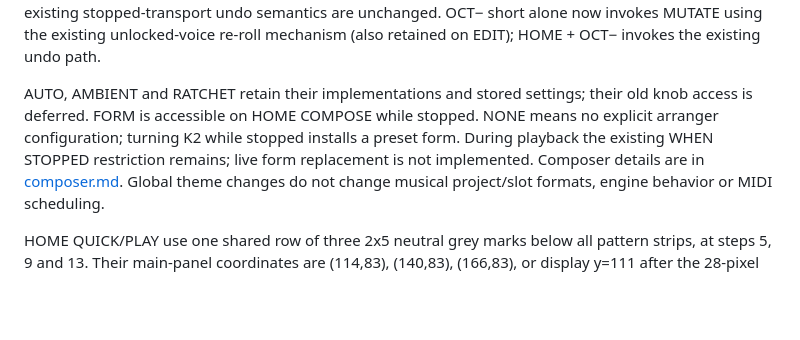
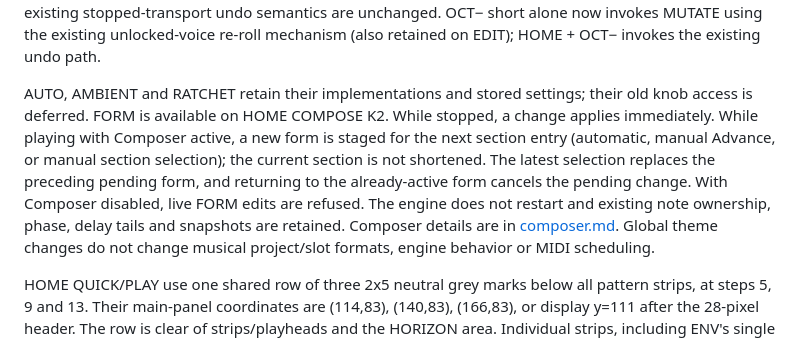
Before and after one commit to Mr-Roboto/fm1-tangram, a Markdown page: docs/ui-pages.md, the part around the change. Rendered like a GitHub page; blank space fills up the shorter version.

Commit message:
docs(composer): describe live FORM at section boundaries and update hardware help

```diff
--- a/docs/ui-pages.md
+++ b/docs/ui-pages.md
@@ -102,10 +102,14 @@ OCT− short alone now invokes MUTATE using the existing unlocked-voice re-roll
 mechanism (also retained on EDIT); HOME + OCT− invokes the existing undo path.
 
 AUTO, AMBIENT and RATCHET retain their implementations and stored settings;
-their old knob access is deferred. FORM is accessible on HOME COMPOSE while
-stopped. NONE means no explicit arranger configuration; turning K2 while
-stopped installs a preset form. During playback the existing WHEN STOPPED
-restriction remains; live form replacement is not implemented.
+their old knob access is deferred. FORM is available on HOME COMPOSE K2.
+While stopped, a change applies immediately. While playing with Composer
+active, a new form is staged for the next section entry (automatic, manual
+Advance, or manual section selection); the current section is not shortened.
+The latest selection replaces the preceding pending form, and returning to
+the already-active form cancels the pending change. With Composer disabled,
+live FORM edits are refused. The engine does not restart and existing note
+ownership, phase, delay tails and snapshots are retained.
 Composer details are in [composer.md](composer.md). Global theme changes do not
 change musical project/slot formats, engine behavior or MIDI scheduling.
 
```
